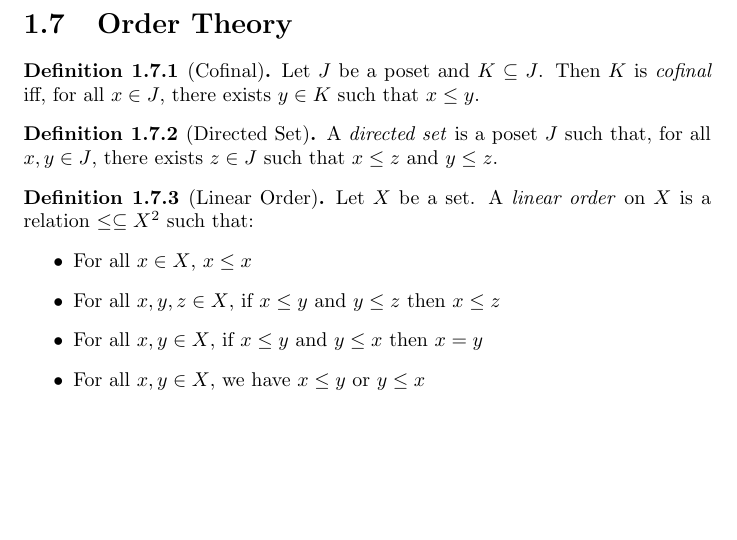
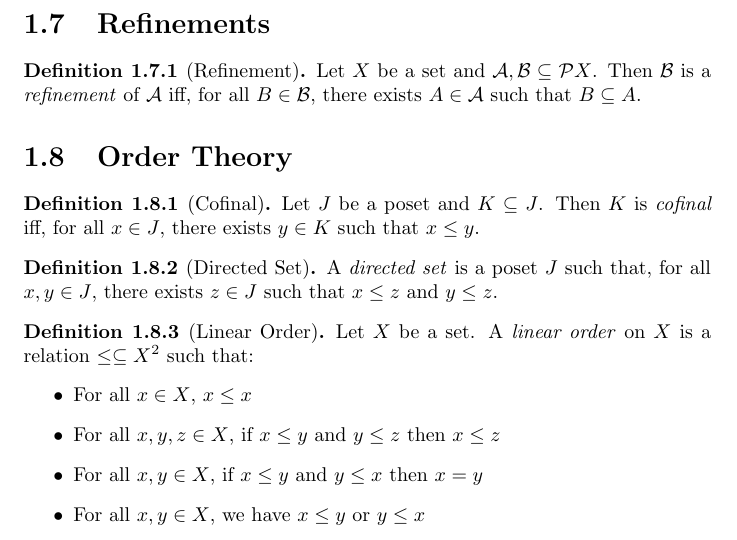
Before and after one commit to radams78/topology, a LaTeX thesis (notes.tex, which reads set_theory.tex): part of page 20 of 187, cut at the place of the change, the shorter picture padded with empty space. The pictures show the PDF file notes.pdf that the author committed with the source.

Commit message:
Definition of refinement

```diff
--- a/set_theory.tex
+++ b/set_theory.tex
@@ -1166,6 +1166,12 @@ A_\alpha$.
   A family of parts of a set $X$ has the \emph{countable intersection property} iff every countable subfamily has nonempty intersection.
 \end{df}
 
+\section{Refinements}
+
+\begin{df}[Refinement]
+  Let $X$ be a set and $\mathcal{A}, \mathcal{B} \subseteq \mathcal{P} X$. Then $\mathcal{B}$ is a \emph{refinement} of $\mathcal{A}$ iff, for all $B \in \mathcal{B}$, there exists $A \in \mathcal{A}$ such that $B \subseteq A$.
+\end{df}
+
 \section{Order Theory}
 
   \begin{df}[Cofinal]
```
Also changed, not shown: notes.pdf, 4 other files.
